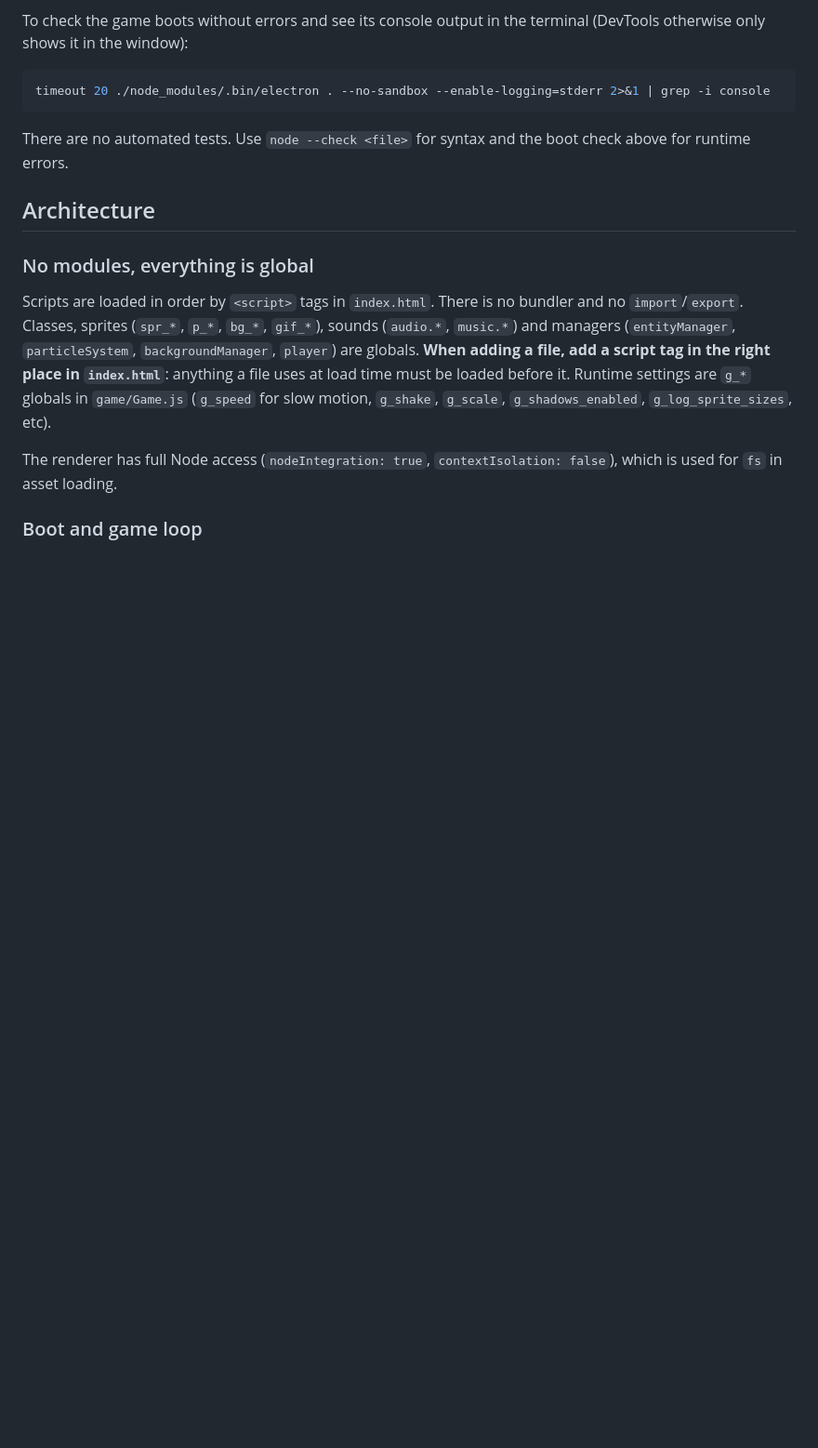
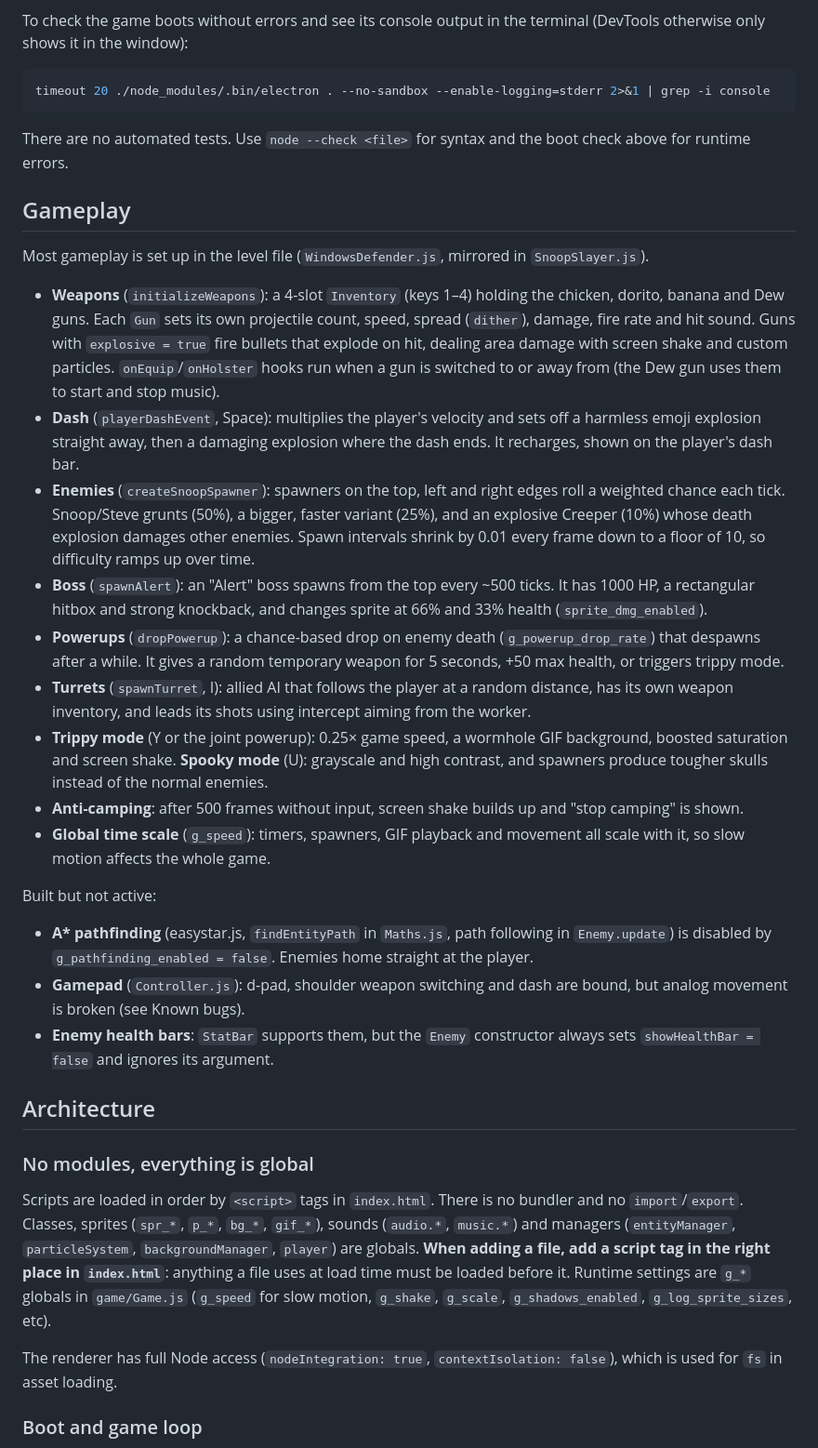
Before and after one commit to WillAngus/cereal-engine, a Markdown page: CLAUDE.md, the part around the change. Shown at 93% size. Drawn GitHub-style; blank space fills up the shorter version.

Commit message:
Add gameplay summary to CLAUDE.md

````diff
--- a/CLAUDE.md
+++ b/CLAUDE.md
@@ -20,6 +20,25 @@ timeout 20 ./node_modules/.bin/electron . --no-sandbox --enable-logging=stderr 2
 ```
 
 There are no automated tests. Use `node --check <file>` for syntax and the boot check above for runtime errors.
+
+## Gameplay
+
+Most gameplay is set up in the level file (`WindowsDefender.js`, mirrored in `SnoopSlayer.js`).
+
+- **Weapons** (`initializeWeapons`): a 4-slot `Inventory` (keys 1–4) holding the chicken, dorito, banana and Dew guns. Each `Gun` sets its own projectile count, speed, spread (`dither`), damage, fire rate and hit sound. Guns with `explosive = true` fire bullets that explode on hit, dealing area damage with screen shake and custom particles. `onEquip`/`onHolster` hooks run when a gun is switched to or away from (the Dew gun uses them to start and stop music).
+- **Dash** (`playerDashEvent`, Space): multiplies the player's velocity and sets off a harmless emoji explosion straight away, then a damaging explosion where the dash ends. It recharges, shown on the player's dash bar.
+- **Enemies** (`createSnoopSpawner`): spawners on the top, left and right edges roll a weighted chance each tick. Snoop/Steve grunts (50%), a bigger, faster variant (25%), and an explosive Creeper (10%) whose death explosion damages other enemies. Spawn intervals shrink by 0.01 every frame down to a floor of 10, so difficulty ramps up over time.
+- **Boss** (`spawnAlert`): an "Alert" boss spawns from the top every ~500 ticks. It has 1000 HP, a rectangular hitbox and strong knockback, and changes sprite at 66% and 33% health (`sprite_dmg_enabled`).
+- **Powerups** (`dropPowerup`): a chance-based drop on enemy death (`g_powerup_drop_rate`) that despawns after a while. It gives a random temporary weapon for 5 seconds, +50 max health, or triggers trippy mode.
+- **Turrets** (`spawnTurret`, I): allied AI that follows the player at a random distance, has its own weapon inventory, and leads its shots using intercept aiming from the worker.
+- **Trippy mode** (Y or the joint powerup): 0.25× game speed, a wormhole GIF background, boosted saturation and screen shake. **Spooky mode** (U): grayscale and high contrast, and spawners produce tougher skulls instead of the normal enemies.
+- **Anti-camping**: after 500 frames without input, screen shake builds up and "stop camping" is shown.
+- **Global time scale** (`g_speed`): timers, spawners, GIF playback and movement all scale with it, so slow motion affects the whole game.
+
+Built but not active:
+- **A\* pathfinding** (easystar.js, `findEntityPath` in `Maths.js`, path following in `Enemy.update`) is disabled by `g_pathfinding_enabled = false`. Enemies home straight at the player.
+- **Gamepad** (`Controller.js`): d-pad, shoulder weapon switching and dash are bound, but analog movement is broken (see Known bugs).
+- **Enemy health bars**: `StatBar` supports them, but the `Enemy` constructor always sets `showHealthBar = false` and ignores its argument.
 
 ## Architecture
 
````
